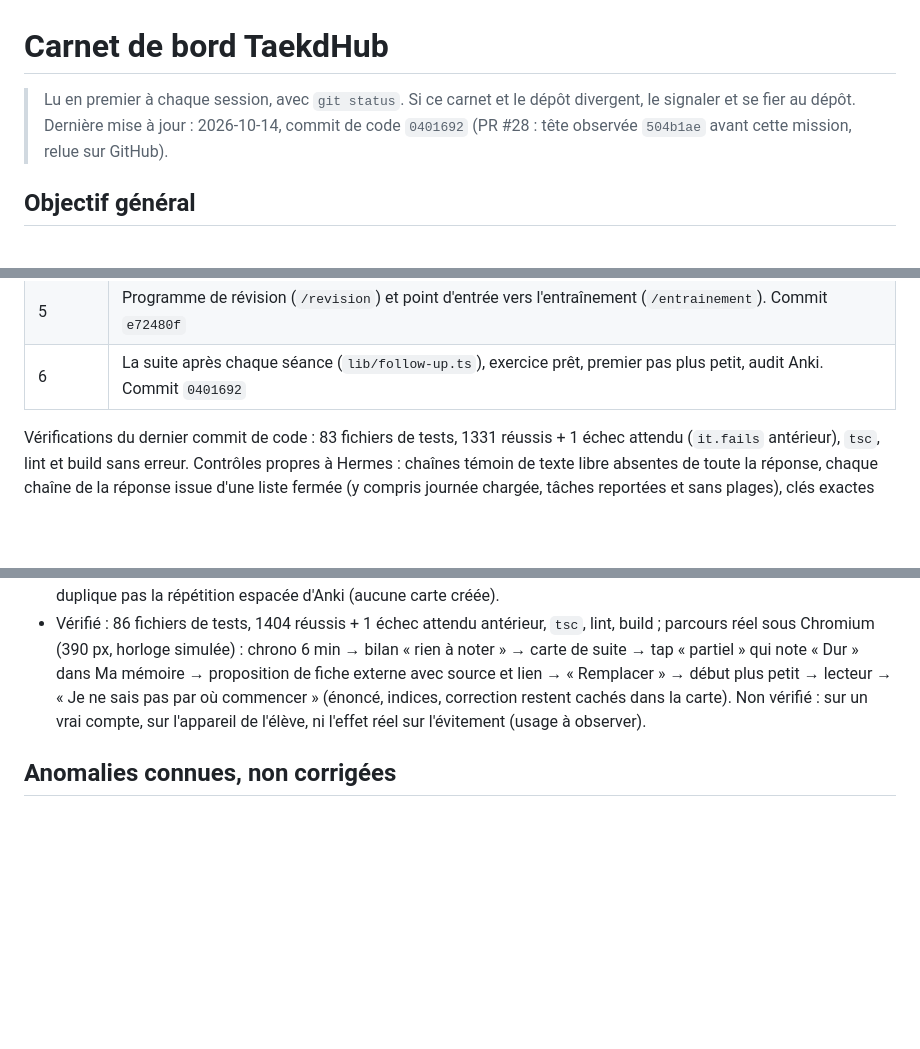
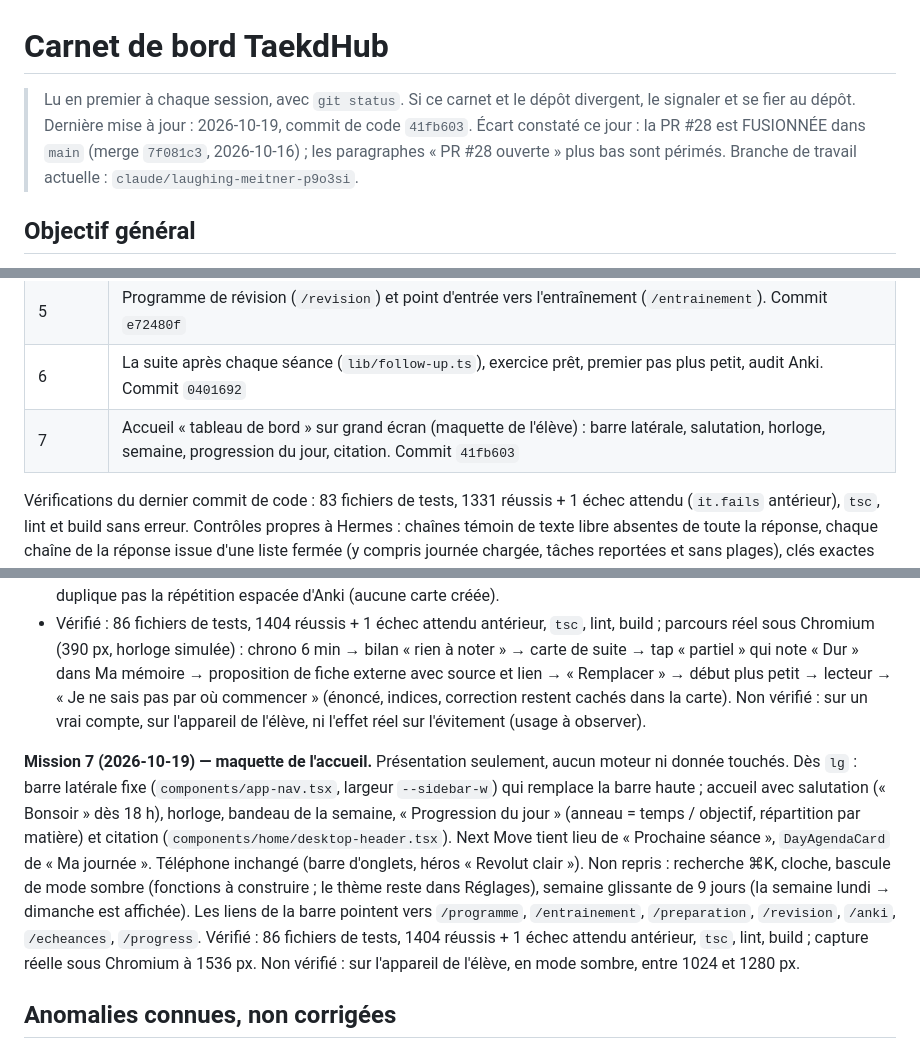
Before and after one commit to Taekd6/Taekdhub, a Markdown page: docs/CARNET.md, 3 parts joined by grey strips. Drawn GitHub-style; blank space fills up the shorter version.

Commit message:
Carnet : mission 7, maquette de l'accueil (commit de code 41fb603)
Signale aussi que la PR #28 est fusionnée.

Co-Authored-By: Claude Sonnet 5.5 <noreply@anthropic.com>
Claude-Session: https://claude.ai/code/session_011JGwNxNNAa64XzrVu599Qp

```diff
--- a/docs/CARNET.md
+++ b/docs/CARNET.md
@@ -1,8 +1,9 @@
 # Carnet de bord TaekdHub
 
 > Lu en premier à chaque session, avec `git status`. Si ce carnet et le dépôt divergent,
-> le signaler et se fier au dépôt. Dernière mise à jour : 2026-10-14, commit de code `0401692`
-> (PR #28 : tête observée `504b1ae` avant cette mission, relue sur GitHub).
+> le signaler et se fier au dépôt. Dernière mise à jour : 2026-10-19, commit de code `41fb603`.
+> Écart constaté ce jour : la PR #28 est FUSIONNÉE dans `main` (merge `7f081c3`, 2026-10-16) ; les paragraphes
+> « PR #28 ouverte » plus bas sont périmés. Branche de travail actuelle : `claude/laughing-meitner-p9o3si`.
 
 ## Objectif général
 TaekdHub est l'outil de travail personnel d'un élève de prépa MP (PWA Next.js 15, React 19,
@@ -115,6 +116,7 @@ SSO de Vercel (information de l'élève ; la session n'a pas pu les joindre, `ve
 | 4 | Fraîcheur honnête pour Hermes : plan provisoire, séances anciennes, liste d'échéances non concluante. Commit `7209ad4` |
 | 5 | Programme de révision (`/revision`) et point d'entrée vers l'entraînement (`/entrainement`). Commit `e72480f` |
 | 6 | La suite après chaque séance (`lib/follow-up.ts`), exercice prêt, premier pas plus petit, audit Anki. Commit `0401692` |
+| 7 | Accueil « tableau de bord » sur grand écran (maquette de l'élève) : barre latérale, salutation, horloge, semaine, progression du jour, citation. Commit `41fb603` |
 
 Vérifications du dernier commit de code : 83 fichiers de tests, 1331 réussis + 1 échec attendu
 (`it.fails` antérieur), `tsc`, lint et build sans erreur. Contrôles propres à Hermes : chaînes
@@ -199,6 +201,16 @@ Non vérifié : sur un vrai compte (annales, synchronisation), sur l'appareil de
   lecteur → « Je ne sais pas par où commencer » (énoncé, indices, correction restent cachés dans la carte).
   Non vérifié : sur un vrai compte, sur l'appareil de l'élève, ni l'effet réel sur l'évitement (usage à observer).
 
+**Mission 7 (2026-10-19) — maquette de l'accueil.** Présentation seulement, aucun moteur ni donnée touchés. Dès `lg` : barre
+latérale fixe (`components/app-nav.tsx`, largeur `--sidebar-w`) qui remplace la barre haute ; accueil avec salutation (« Bonsoir » dès
+18 h), horloge, bandeau de la semaine, « Progression du jour » (anneau = temps / objectif, répartition par matière) et citation
+(`components/home/desktop-header.tsx`). Next Move tient lieu de « Prochaine séance », `DayAgendaCard` de « Ma journée ». Téléphone
+inchangé (barre d'onglets, héros « Revolut clair »). Non repris : recherche ⌘K, cloche, bascule de mode sombre (fonctions à construire ;
+le thème reste dans Réglages), semaine glissante de 9 jours (la semaine lundi → dimanche est affichée). Les liens de la barre pointent
+vers `/programme`, `/entrainement`, `/preparation`, `/revision`, `/anki`, `/echeances`, `/progress`. Vérifié : 86 fichiers de tests,
+1404 réussis + 1 échec attendu antérieur, `tsc`, lint, build ; capture réelle sous Chromium à 1536 px. Non vérifié : sur l'appareil de
+l'élève, en mode sombre, entre 1024 et 1280 px.
+
 ## Anomalies connues, non corrigées
 - Fatigue définie de 3 façons ; le budget de l'agenda ignore les check-ins.
 - Les propositions de suite dépendent de fiches saisies par l'élève : sans fiche ni annale, il reste à demander un
```
